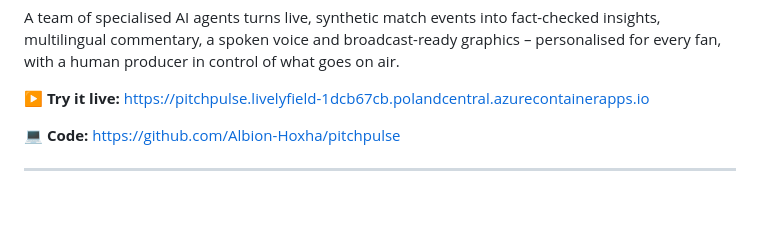
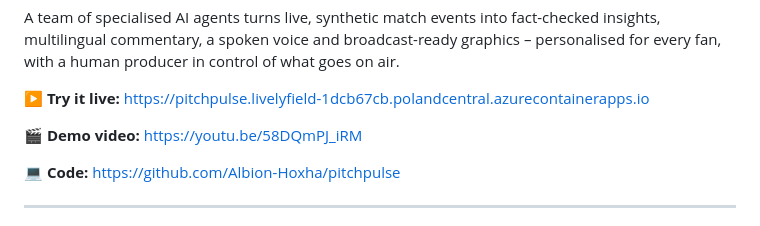
Before and after one commit to Albion-Hoxha/pitchpulse, a Markdown page: docs/submission.md, the part around the change. Drawn GitHub-style; blank space fills up the shorter version.

Commit message:
Add the demo video link

```diff
--- a/docs/submission.md
+++ b/docs/submission.md
@@ -3,6 +3,8 @@
 A team of specialised AI agents turns live, synthetic match events into fact-checked insights, multilingual commentary, a spoken voice and broadcast-ready graphics – personalised for every fan, with a human producer in control of what goes on air.
 
 ▶ **Try it live:** https://pitchpulse.livelyfield-1dcb67cb.polandcentral.azurecontainerapps.io
+
+🎬 **Demo video:** https://youtu.be/58DQmPJ_iRM
 
 💻 **Code:** https://github.com/Albion-Hoxha/pitchpulse
 
```
Also changed, not shown: README.md (+2 -0 lines).
